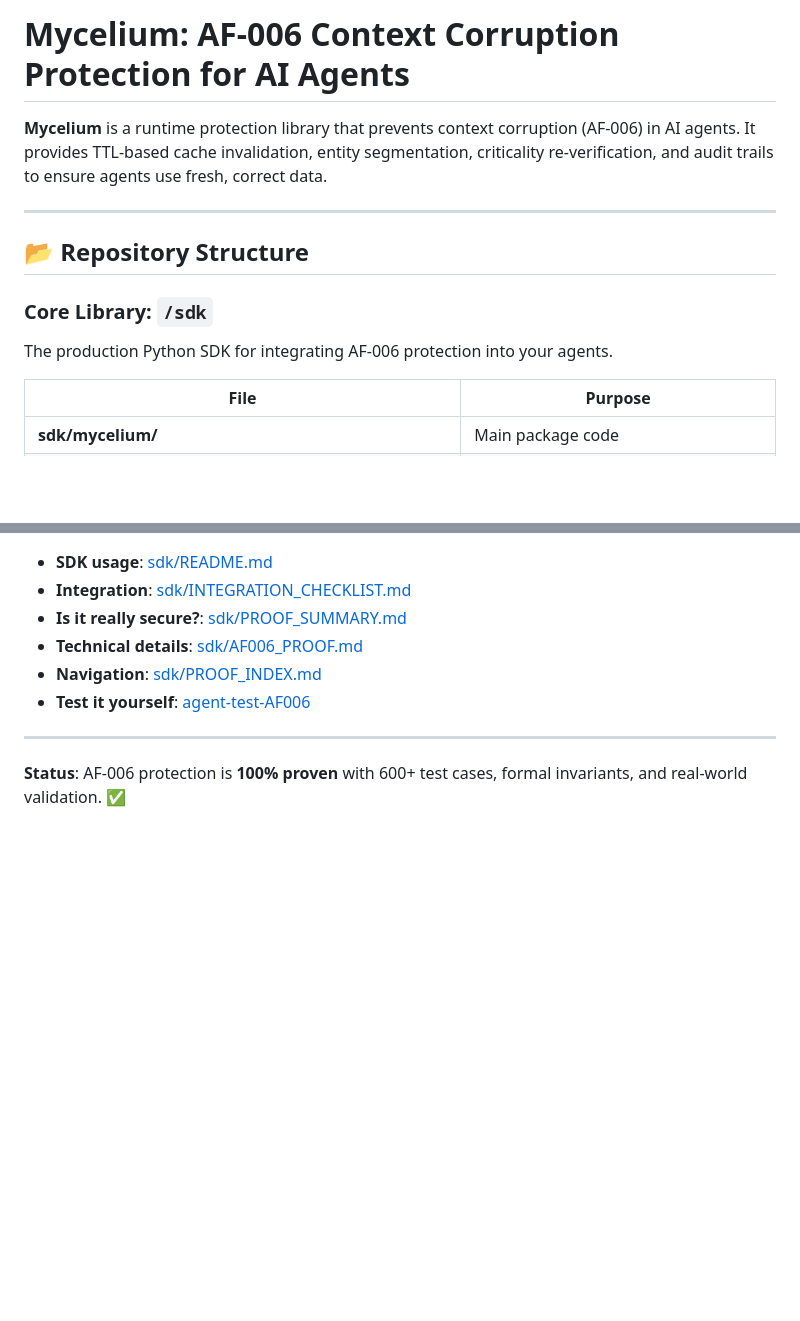
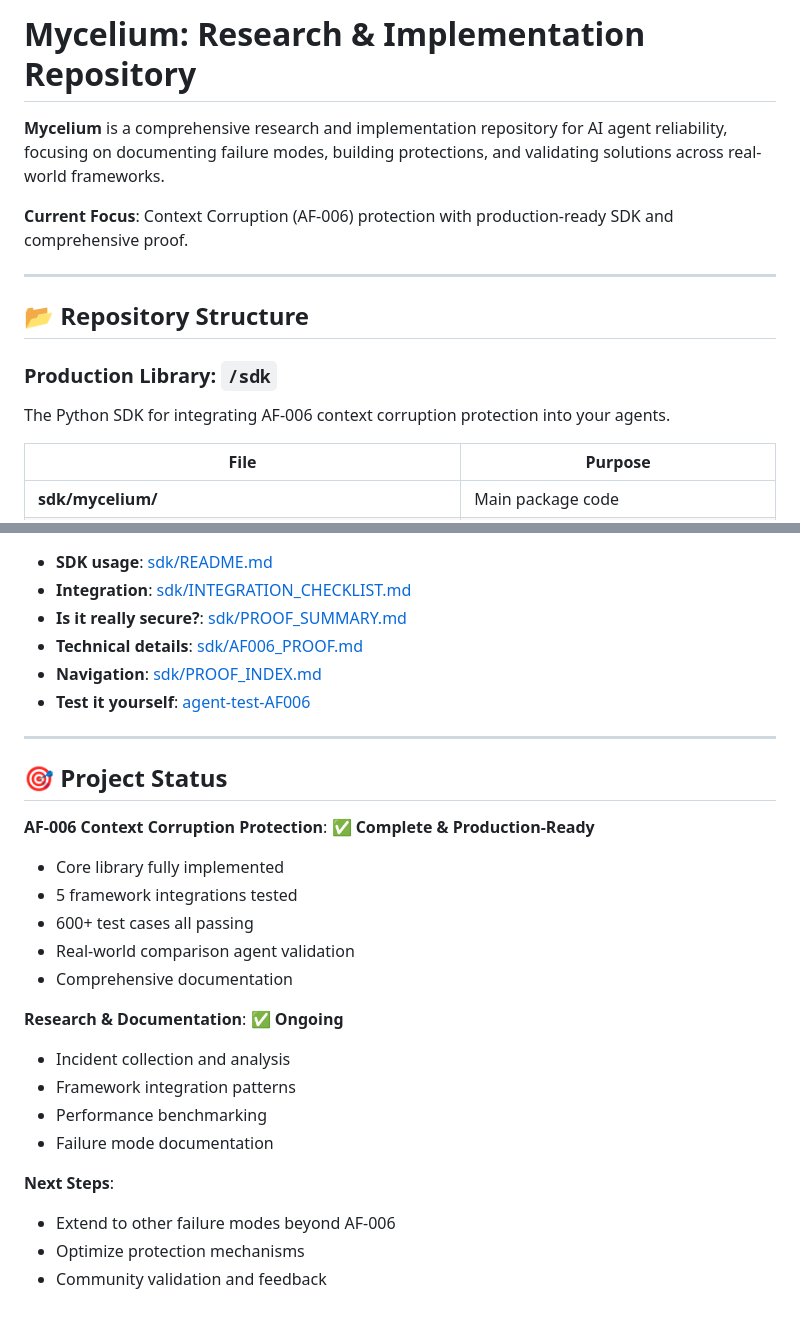
Before and after one commit to mycelium-labs/mycelium, a Markdown page: README.md, 2 parts joined by grey strips. GitHub-like rendering; blank space fills up the shorter version.

```diff
--- a/README.md
+++ b/README.md
@@ -1,14 +1,16 @@
-# Mycelium: AF-006 Context Corruption Protection for AI Agents
+# Mycelium: Research & Implementation Repository
 
-**Mycelium** is a runtime protection library that prevents context corruption (AF-006) in AI agents. It provides TTL-based cache invalidation, entity segmentation, criticality re-verification, and audit trails to ensure agents use fresh, correct data.
+**Mycelium** is a comprehensive research and implementation repository for AI agent reliability, focusing on documenting failure modes, building protections, and validating solutions across real-world frameworks.
+
+**Current Focus**: Context Corruption (AF-006) protection with production-ready SDK and comprehensive proof.
 
 ---
 
 ## 📂 Repository Structure
 
-### Core Library: `/sdk`
+### Production Library: `/sdk`
 
-The production Python SDK for integrating AF-006 protection into your agents.
+The Python SDK for integrating AF-006 context corruption protection into your agents.
 
 | File | Purpose |
 |------|---------|
@@ -293,4 +336,22 @@ python main.py
 
 ---
 
-**Status**: AF-006 protection is **100% proven** with 600+ test cases, formal invariants, and real-world validation. ✅
+## 🎯 Project Status
+
+**AF-006 Context Corruption Protection**: ✅ **Complete & Production-Ready**
+- Core library fully implemented
+- 5 framework integrations tested
+- 600+ test cases all passing
+- Real-world comparison agent validation
+- Comprehensive documentation
+
+**Research & Documentation**: ✅ **Ongoing**
+- Incident collection and analysis
+- Framework integration patterns
+- Performance benchmarking
+- Failure mode documentation
+
+**Next Steps**:
+- Extend to other failure modes beyond AF-006
+- Optimize protection mechanisms
+- Community validation and feedback
```
Also changed, not shown: other parts of README.md (+42 -1 lines).
